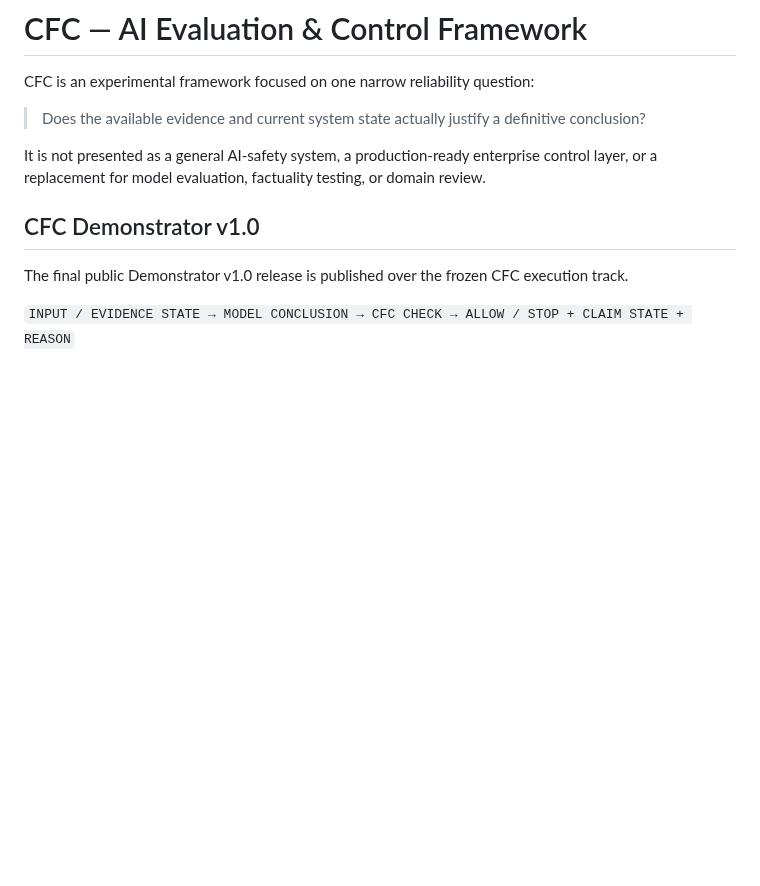
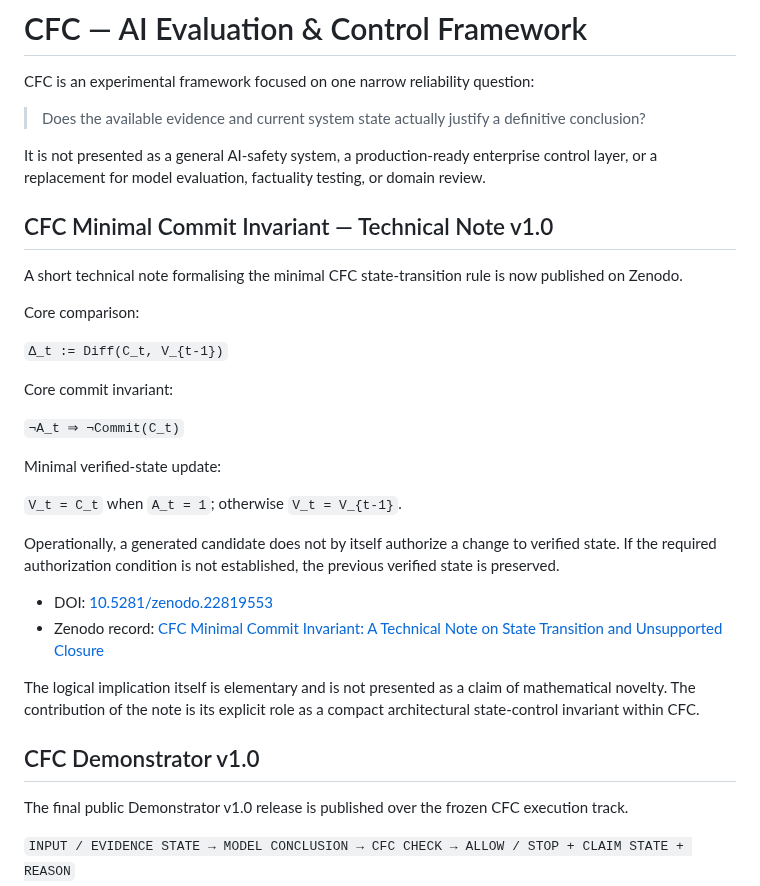
Before and after one commit to iller1/cfc-ai-evaluation, a Markdown page: README.md, the part around the change. Rendered like a GitHub page; blank space fills up the shorter version.

Commit message:
Add Zenodo technical note and DOI

```diff
--- a/README.md
+++ b/README.md
@@ -5,6 +5,29 @@ CFC is an experimental framework focused on one narrow reliability question:
 > Does the available evidence and current system state actually justify a definitive conclusion?
 
 It is not presented as a general AI-safety system, a production-ready enterprise control layer, or a replacement for model evaluation, factuality testing, or domain review.
+
+## CFC Minimal Commit Invariant — Technical Note v1.0
+
+A short technical note formalising the minimal CFC state-transition rule is now published on Zenodo.
+
+Core comparison:
+
+`Δ_t := Diff(C_t, V_{t-1})`
+
+Core commit invariant:
+
+`¬A_t ⇒ ¬Commit(C_t)`
+
+Minimal verified-state update:
+
+`V_t = C_t` when `A_t = 1`; otherwise `V_t = V_{t-1}`.
+
+Operationally, a generated candidate does not by itself authorize a change to verified state. If the required authorization condition is not established, the previous verified state is preserved.
+
+- DOI: [10.5281/zenodo.22819553](https://doi.org/10.5281/zenodo.22819553)
+- Zenodo record: [CFC Minimal Commit Invariant: A Technical Note on State Transition and Unsupported Closure](https://zenodo.org/records/22819553)
+
+The logical implication itself is elementary and is not presented as a claim of mathematical novelty. The contribution of the note is its explicit role as a compact architectural state-control invariant within CFC.
 
 ## CFC Demonstrator v1.0
 
```
